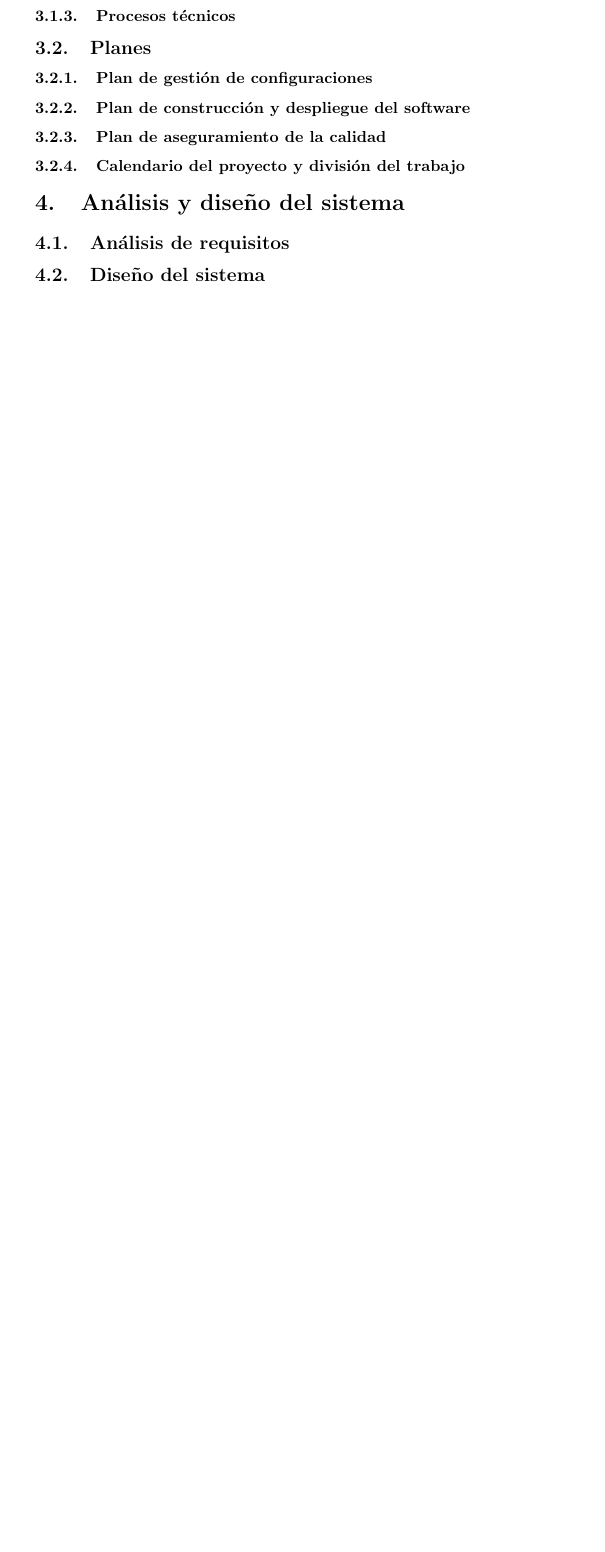
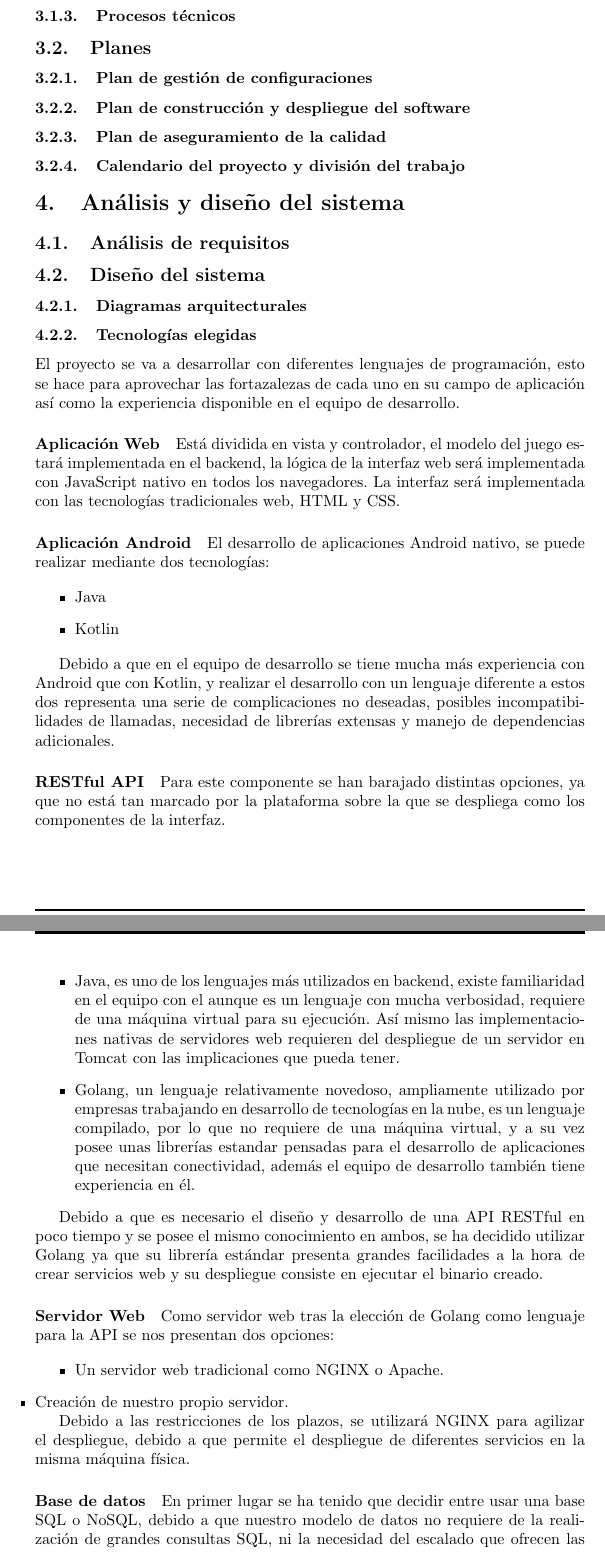
Before and after one commit to UNIZAR-30226-2021-11/plan-GADM-proyecto, a LaTeX document (main.tex): part of page 4 of 8 before the commit and two parts of pages 5 and 6 of 10 after it, the two joined at a grey line, cut so that both start at the same text, the shorter picture padded with empty space. Compiled offline with pdfLaTeX.

Commit message:
Completada sección de tecnologías elegidas

```diff
--- a/main.tex
+++ b/main.tex
@@ -167,4 +167,61 @@ Cuando un colaborador complete una tarea asignada, unirá sus cambios con la ram
 \subsection{Diseño del sistema}
 %Diagramas arquitecturales (de módulos, de componentes y conectores, de distribución), patrones de diseño y estilos arquitecturales que se aplicarán. Las interfaces (de módulos y de componentes) son especialmente importantes. También lo son los protocolos de comunicación entre componentes.
 
+\subsubsection{Diagramas arquitecturales}
 %Tecnologías elegidas (lenguajes de programación, componentes que se integrarán, API web externas con las que se conectará etc.).
+
+\subsubsection{Tecnologías elegidas}
+
+El proyecto se va a desarrollar con diferentes lenguajes de programación, esto se hace para aprovechar las
+fortazalezas de cada uno en su campo de aplicación así como la experiencia disponible en el equipo de desarrollo.
+
+
+\paragraph*{Aplicación Web}
+
+Está dividida en vista y controlador, el modelo del juego estará implementada en el backend,
+la lógica de la interfaz web será implementada con JavaScript nativo en todos los navegadores.
+La interfaz será implementada con las tecnologías tradicionales web, HTML y CSS.
+
+\paragraph*{Aplicación Android}
+El desarrollo de aplicaciones Android nativo, se puede realizar mediante dos tecnologías:
+
+\begin{itemize}
+    \item Java
+    \item Kotlin
+\end{itemize}
+
+Debido a que en el equipo de desarrollo se tiene mucha más experiencia con Android que con Kotlin, y realizar
+el desarrollo con un lenguaje diferente a estos dos representa una serie de complicaciones no deseadas,
+posibles incompatibilidades de llamadas, necesidad de librerías extensas y manejo de dependencias adicionales.
+
+\paragraph*{RESTful API}
+
+Para este componente se han barajado distintas opciones, ya que no está tan marcado por la plataforma sobre la que se despliega como los componentes de la interfaz.
+\begin{itemize}
+    \item Java, es uno de los lenguajes más utilizados en backend, existe familiaridad en el equipo con el aunque es un lenguaje con mucha verbosidad, requiere
+        de una máquina virtual para su ejecución. Así mismo las implementaciones nativas de servidores web requieren del despliegue de un servidor en Tomcat con
+        las implicaciones que pueda tener.
+    \item Golang, un lenguaje relativamente novedoso, ampliamente utilizado por empresas trabajando en desarrollo de tecnologías en la nube, es un lenguaje
+        compilado, por lo que no requiere de una máquina virtual, y a su vez posee unas librerías estandar pensadas para el desarrollo de aplicaciones que
+        necesitan conectividad, además el equipo de desarrollo también tiene experiencia en él.
+\end{itemize}
+
+Debido a que es necesario el diseño y desarrollo de una API RESTful en poco tiempo y se posee el mismo conocimiento en ambos, se ha decidido utilizar Golang ya que su librería estándar presenta grandes facilidades a la hora de crear servicios web y su despliegue consiste en ejecutar el binario creado.
+
+\paragraph*{Servidor Web}
+
+Como servidor web tras la elección de Golang como lenguaje para la API se nos presentan dos opciones:
+
+\begin{itemize}
+    \item Un servidor web tradicional como NGINX o Apache.
+    \item Creación de nuestro propio servidor.
+\end{end}
+
+Debido a las restricciones de los plazos, se utilizará NGINX para agilizar el despliegue, debido a que permite el despliegue de diferentes servicios en la misma
+máquina física.
+
+
+\paragraph*{Base de datos}
+
+En primer lugar se ha tenido que decidir entre usar una base SQL o NoSQL, debido a que nuestro modelo de datos no requiere de la realización de grandes consultas
+SQL, ni la necesidad del escalado que ofrecen las NoSQL, se ha optado por la opción más familiar, una base de datos relacional tradicional.
```
Also changed, not shown: main.tex (12 more changed lines).
